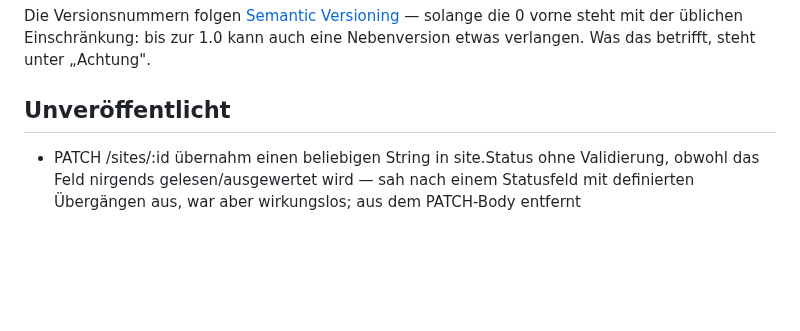
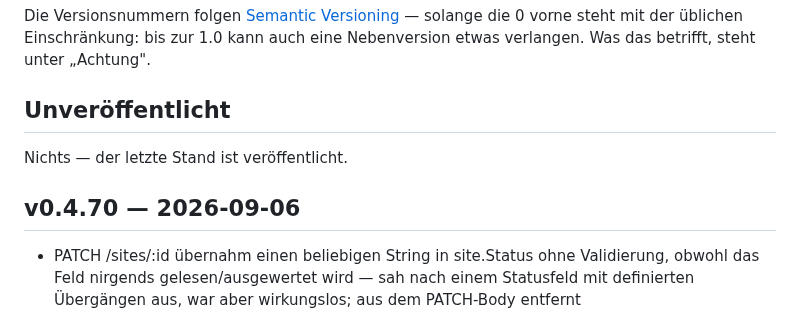
Before and after one commit to marion909/VoltPanel, a Markdown page: CHANGELOG.md, the part around the change. Rendered like a GitHub page; blank space fills up the shorter version.

Commit message:
CHANGELOG.md: v0.4.70

```diff
--- a/CHANGELOG.md
+++ b/CHANGELOG.md
@@ -12,6 +12,10 @@ solange die 0 vorne steht mit der üblichen Einschränkung: bis zur 1.0 kann auc
 eine Nebenversion etwas verlangen. Was das betrifft, steht unter „Achtung".
 
 ## Unveröffentlicht
+
+Nichts — der letzte Stand ist veröffentlicht.
+
+## v0.4.70 — 2026-09-06
 
 - PATCH /sites/:id übernahm einen beliebigen String in site.Status ohne
   Validierung, obwohl das Feld nirgends gelesen/ausgewertet wird — sah
```
